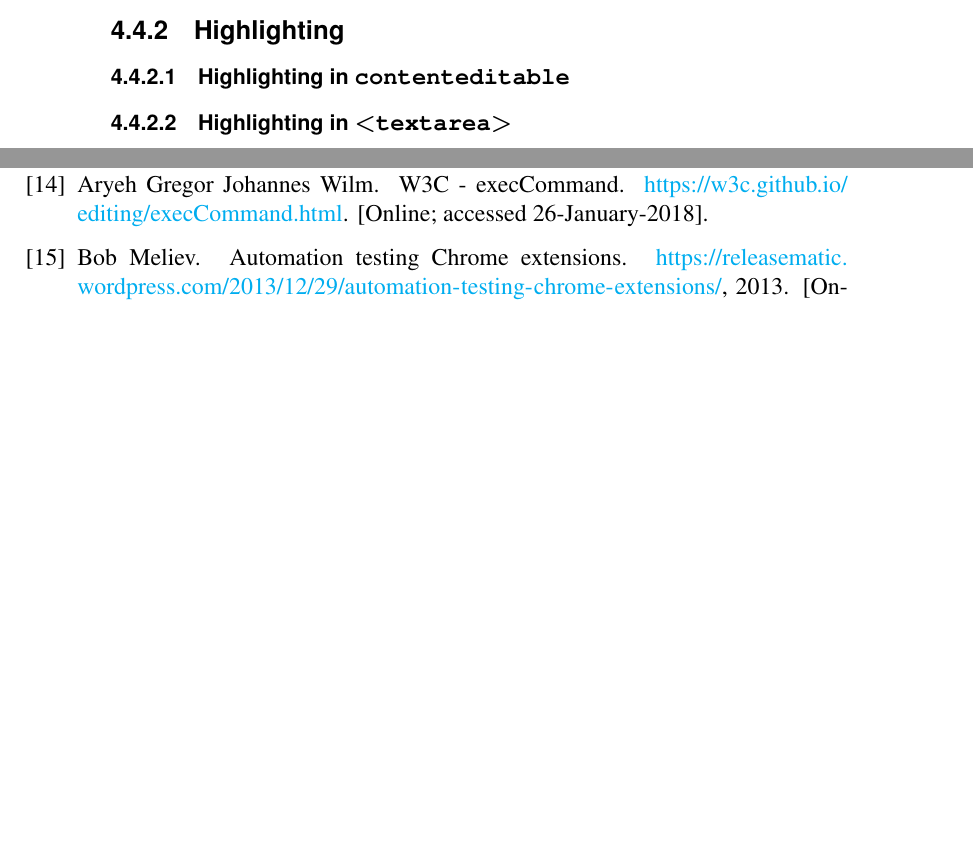
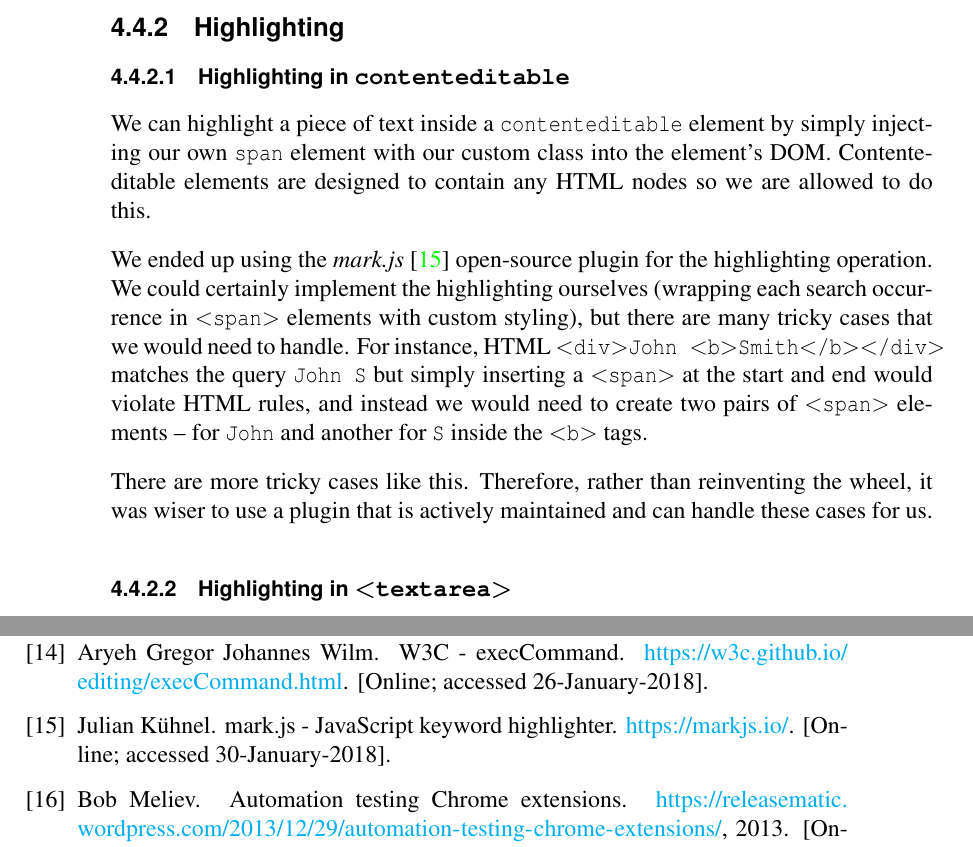
Before and after one commit to Dalimil/Find-and-Replace-Browser-Extension, a LaTeX thesis (dissertation/dissertation.tex, which reads dissertation/mybibfile.bib): two parts of pages 25 and 42 of 43, joined at a grey line, cut so that both start at the same text, the shorter picture padded with empty space. Compiled offline with pdfLaTeX.

Commit message:
Add contenteditable highlighting chapter to dissertation

```diff
--- a/dissertation/dissertation.tex
+++ b/dissertation/dissertation.tex
@@ -546,8 +546,23 @@ JavaScript contains native support for regular expressions (see \cite{M8}). With
 \end{figure}
 
 \subsubsection{Highlighting in \texttt{contenteditable}}
+We can highlight a piece of text inside a \texttt{contenteditable}
+element by simply injecting our own \texttt{span} element with our
+custom class into the element's DOM. Contenteditable elements are
+designed to contain any HTML nodes so we are allowed to do this.
+
+We ended up using the \textit{mark.js} \cite{A23} open-source plugin for the highlighting operation. We could certainly implement the highlighting ourselves (wrapping each search occurrence in \texttt{\textless{}span\textgreater{}} elements with custom styling),
+but there are many tricky cases that we would need to handle. For
+instance, HTML \texttt{\textless{}div\textgreater{}John\ \textless{}b\textgreater{}Smith\textless{}/b\textgreater{}\textless{}/div\textgreater{}} matches the query \texttt{John\ S} but simply inserting a \texttt{\textless{}span\textgreater{}} at the start and end would violate HTML rules, and instead we would need to create two pairs of \texttt{\textless{}span\textgreater{}} elements -- for \texttt{John} and another for \texttt{S} inside the \texttt{\textless{}b\textgreater{}} tags.
+
+There are more tricky cases like this. Therefore, rather than
+reinventing the wheel, it was wiser to use a plugin that is actively
+maintained and can handle these cases for us.
 
 \subsubsection{Highlighting in \texttt{\textless{}textarea\textgreater{}}}
+
+
+
 \subsubsection{Highlighting in \texttt{\textless{}input\textgreater{}}}
 
 \subsection{RegExp Replace}
--- a/dissertation/mybibfile.bib
+++ b/dissertation/mybibfile.bib
@@ -293,3 +293,7 @@
   year = {2017},
   note = "[Online; accessed 28-January-2018]"
 }
+
+@misc{A23,
+  author = {Julian Kühnel},
+  title = {{mark.js - JavaScript keyword highlighter}},
```
Also changed, not shown: README.md, dissertation/dissertation.pdf, dissertation/mybibfile.bib (11 more changed lines).
